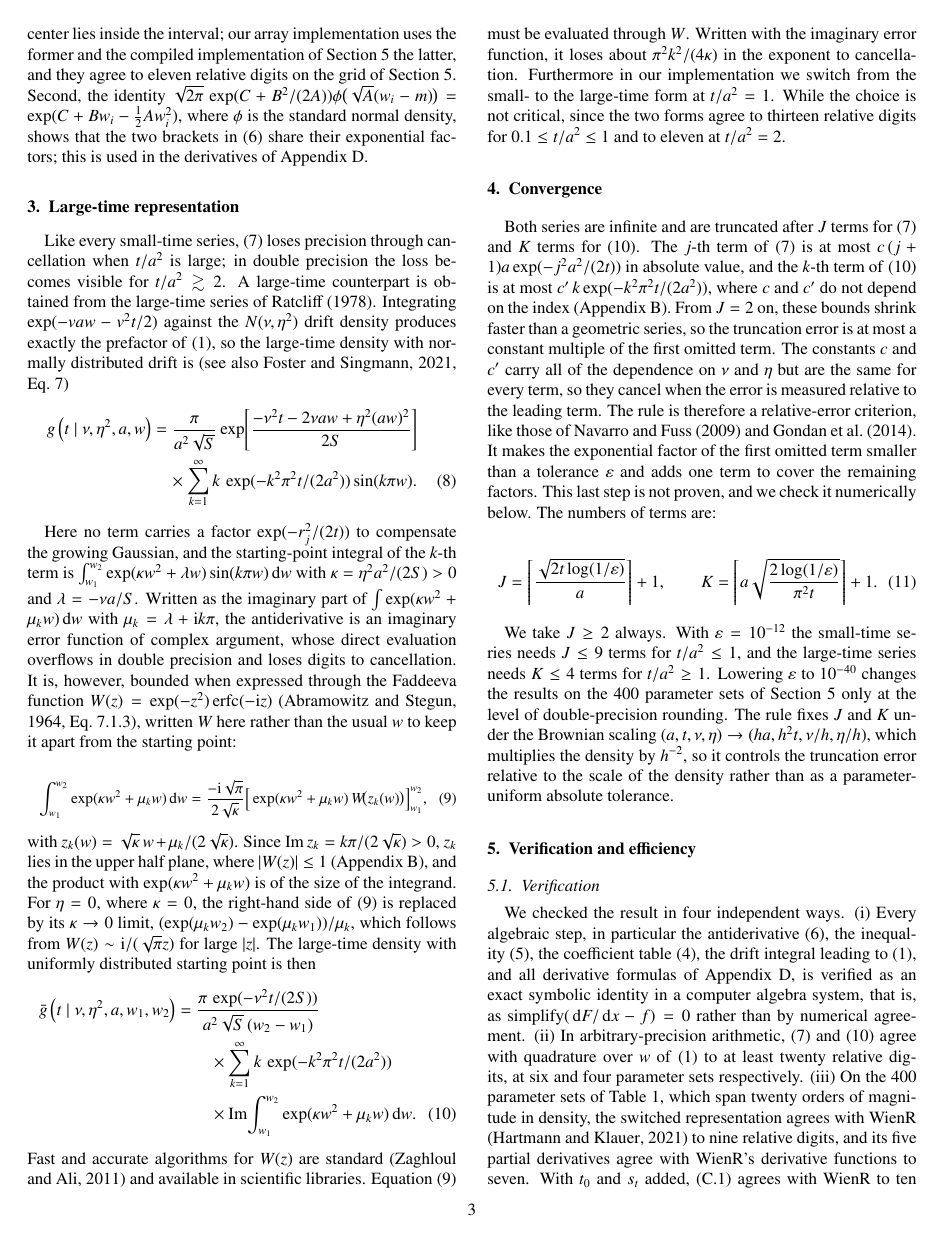
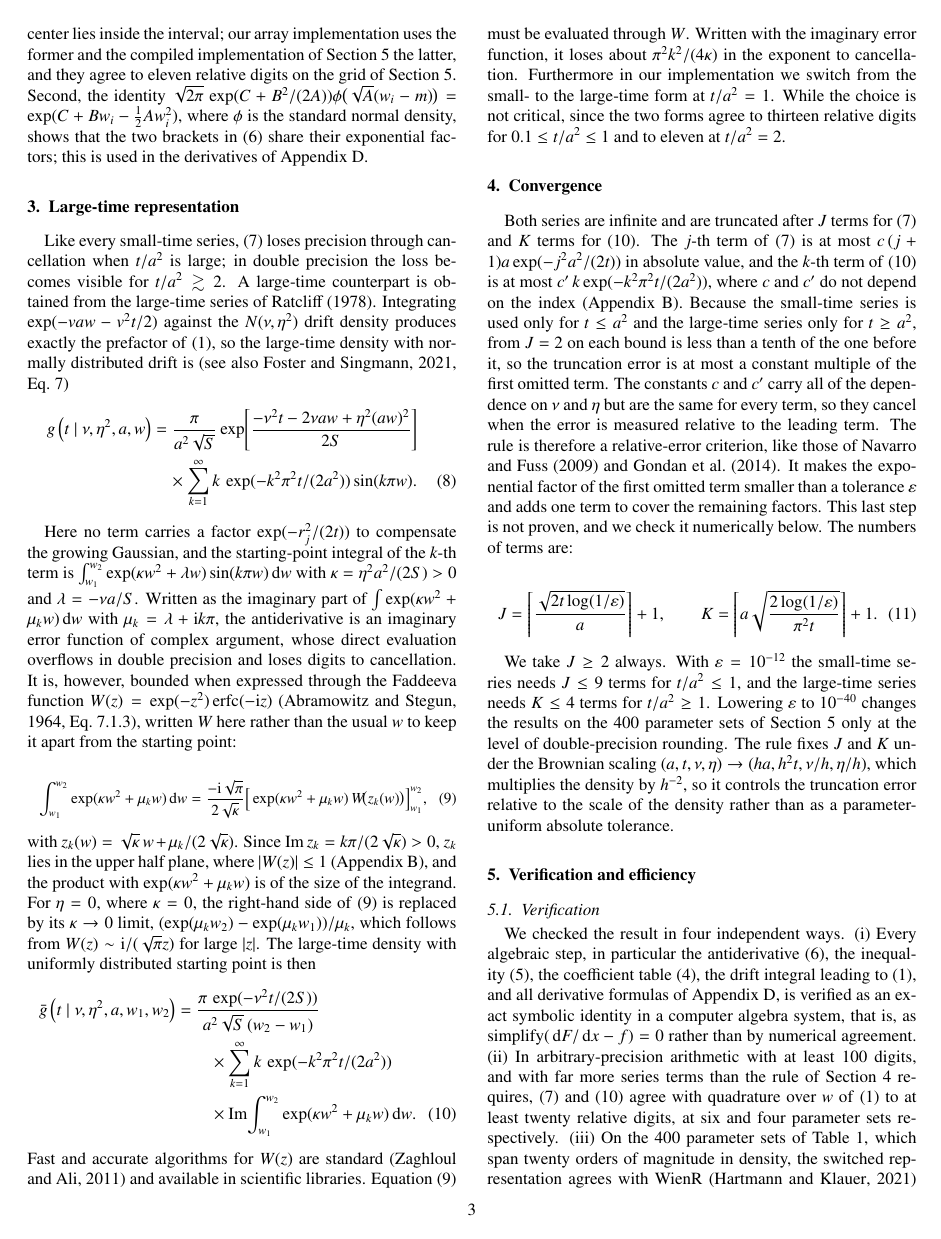
Before and after one commit to kiante-fernandez/ddm-starting-point-closed-form, a LaTeX paper (paper/main.tex): page 3 of 9. Compiled offline with pdfLaTeX.

Commit message:
Address referee: abstract scope, convergence regime, high-precision settings

```diff
--- a/paper/main.tex
+++ b/paper/main.tex
@@ -139,7 +139,7 @@ Fast and accurate algorithms for $W(z)$ are standard \citep{ZaghloulAli2011} and
 \label{sec:conv}
 
 \begin{sloppypar}
-Both series are infinite and are truncated after $J$ terms for~\eqref{eq:result} and $K$ terms for~\eqref{eq:result_large}. The $j$-th term of~\eqref{eq:result} is at most $c\,(j+1)a\exp(-j^2 a^2/(2t))$ in absolute value, and the $k$-th term of~\eqref{eq:result_large} is at most $c'\,k\exp(-k^2\pi^2 t/(2a^2))$, where $c$ and $c'$ do not depend on the index (\ref{app:bound}). From $J = 2$ on, these bounds shrink faster than a geometric series, so the truncation error is at most a constant multiple of the first omitted term. The constants $c$ and $c'$ carry all of the dependence on $\nu$ and $\eta$ but are the same for every term, so they cancel when the error is measured relative to the leading term. The rule is therefore a relative-error criterion, like those of \citet{NavarroFuss2009} and \citet{Gondan2014}. It makes the exponential factor of the first omitted term smaller than a tolerance $\varepsilon$ and adds one term to cover the remaining factors. This last step is not proven, and we check it numerically below. The numbers of terms are:
+Both series are infinite and are truncated after $J$ terms for~\eqref{eq:result} and $K$ terms for~\eqref{eq:result_large}. The $j$-th term of~\eqref{eq:result} is at most $c\,(j+1)a\exp(-j^2 a^2/(2t))$ in absolute value, and the $k$-th term of~\eqref{eq:result_large} is at most $c'\,k\exp(-k^2\pi^2 t/(2a^2))$, where $c$ and $c'$ do not depend on the index (\ref{app:bound}). Because the small-time series is used only for $t \le a^2$ and the large-time series only for $t \ge a^2$, from $J = 2$ on each bound is less than a tenth of the one before it, so the truncation error is at most a constant multiple of the first omitted term. The constants $c$ and $c'$ carry all of the dependence on $\nu$ and $\eta$ but are the same for every term, so they cancel when the error is measured relative to the leading term. The rule is therefore a relative-error criterion, like those of \citet{NavarroFuss2009} and \citet{Gondan2014}. It makes the exponential factor of the first omitted term smaller than a tolerance $\varepsilon$ and adds one term to cover the remaining factors. This last step is not proven, and we check it numerically below. The numbers of terms are:
 \end{sloppypar}
 \begin{equation}
 J = \left\lceil \frac{\sqrt{2 t \log(1/\varepsilon)}}{a} \right\rceil + 1,
@@ -155,7 +155,7 @@ We take $J \ge 2$ always. With $\varepsilon = 10^{-12}$ the small-time series ne
 
 \subsection{Verification}
 
-We checked the result in four independent ways. (i)~Every algebraic step, in particular the antiderivative~\eqref{eq:lemma}, the inequality~\eqref{eq:key}, the coefficient table~\eqref{eq:coef}, the drift integral leading to~\eqref{eq:geta}, and all derivative formulas of \ref{app:grad}, is verified as an exact symbolic identity in a computer algebra system, that is, as $\mathrm{simplify}(\dd F/\dd x - f) = 0$ rather than by numerical agreement. (ii)~In arbitrary-precision arithmetic, \eqref{eq:result} and~\eqref{eq:result_large} agree with quadrature over $w$ of~\eqref{eq:geta} to at least twenty relative digits, at six and four parameter sets respectively. (iii)~On the 400 parameter sets of Table~\ref{tab:grid}, which span twenty orders of magnitude in density, the switched representation agrees with WienR \citep{HartmannKlauer2021} to nine relative digits, and its five partial derivatives agree with WienR's derivative functions to seven. With $t_0$ and $s_t$ added, \eqref{eq:seven} agrees with WienR to ten relative digits, except at the smallest densities, where the two agree to four digits and adaptive quadrature of~\eqref{eq:seven} shows the difference to be WienR's integration error. The parameter values of published fits \citep{tran2021systematic} and a sweep of $w_2 - w_1$ down to zero give the same agreement and no negative density (\ref{app:grids}). (iv)~The derivation of~\eqref{eq:result}, including the antiderivative, the coefficient table, the exchange of summation and integration, and the Faddeeva integral~\eqref{eq:faddeeva}, is formalized and machine-checked in Lean with Mathlib \citep{deMouraUllrich2021, mathlib2020}; the development contains no unproved statement and relies on no axioms beyond Lean's standard ones. The scope is as follows. The representation~\eqref{eq:geta} is a definition there, as it is taken from the literature here; the large-time series~\eqref{eq:large} itself is not formalized, only the identity~\eqref{eq:faddeeva}; the normal distribution function, the complex error function, and $W(z)$ are defined within the development.
+We checked the result in four independent ways. (i)~Every algebraic step, in particular the antiderivative~\eqref{eq:lemma}, the inequality~\eqref{eq:key}, the coefficient table~\eqref{eq:coef}, the drift integral leading to~\eqref{eq:geta}, and all derivative formulas of \ref{app:grad}, is verified as an exact symbolic identity in a computer algebra system, that is, as $\mathrm{simplify}(\dd F/\dd x - f) = 0$ rather than by numerical agreement. (ii)~In arbitrary-precision arithmetic with at least 100 digits, and with far more series terms than the rule of Section~\ref{sec:conv} requires, \eqref{eq:result} and~\eqref{eq:result_large} agree with quadrature over $w$ of~\eqref{eq:geta} to at least twenty relative digits, at six and four parameter sets respectively. (iii)~On the 400 parameter sets of Table~\ref{tab:grid}, which span twenty orders of magnitude in density, the switched representation agrees with WienR \citep{HartmannKlauer2021} to nine relative digits, and its five partial derivatives agree with WienR's derivative functions to seven. With $t_0$ and $s_t$ added, \eqref{eq:seven} agrees with WienR to ten relative digits, except at the smallest densities, where the two agree to four digits and adaptive quadrature of~\eqref{eq:seven} shows the difference to be WienR's integration error. The parameter values of published fits \citep{tran2021systematic} and a sweep of $w_2 - w_1$ down to zero give the same agreement and no negative density (\ref{app:grids}). (iv)~The derivation of~\eqref{eq:result}, including the antiderivative, the coefficient table, the exchange of summation and integration, and the Faddeeva integral~\eqref{eq:faddeeva}, is formalized and machine-checked in Lean with Mathlib \citep{deMouraUllrich2021, mathlib2020}; the development contains no unproved statement and relies on no axioms beyond Lean's standard ones. The scope is as follows. The representation~\eqref{eq:geta} is a definition there, as it is taken from the literature here; the large-time series~\eqref{eq:large} itself is not formalized, only the identity~\eqref{eq:faddeeva}; the normal distribution function, the complex error function, and $W(z)$ are defined within the development.
 
 \begin{table}[t]
 \centering
```
Also changed, not shown: paper/main.tex (2 more changed lines).
